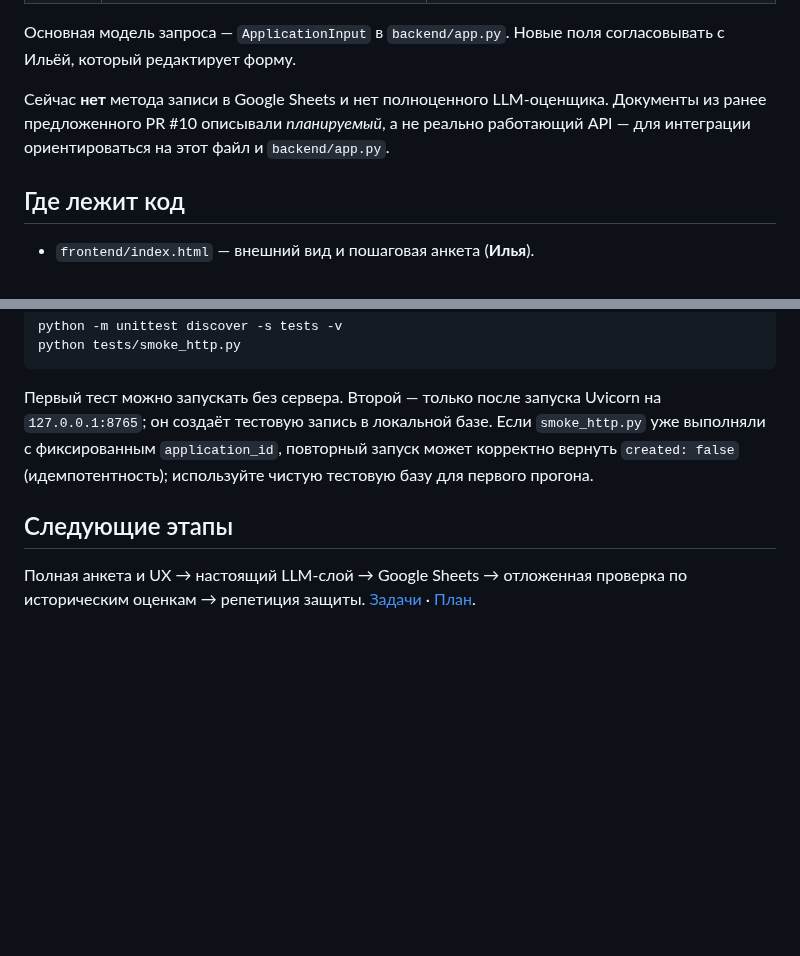
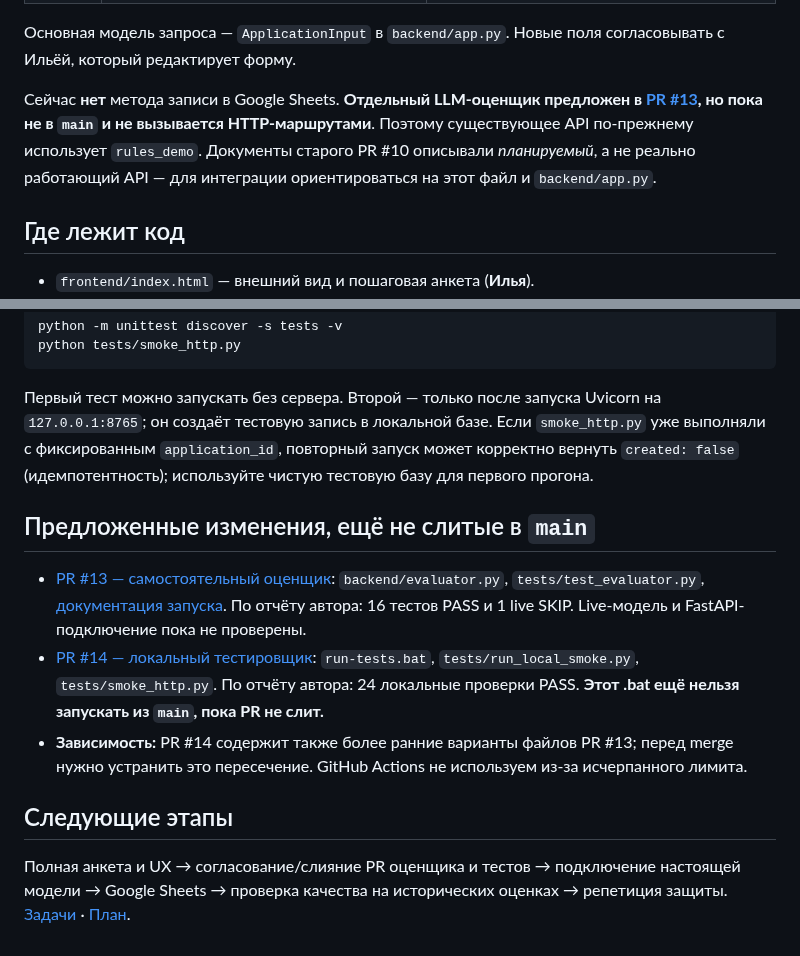
Before and after one commit to Ai-b0ss/code-with-purpose-2-2026, a Markdown page: docs/10-first-run.md, 2 parts joined by grey strips. GitHub-like rendering; blank space fills up the shorter version.

Commit message:
docs: synchronize docs/10-first-run.md with PR13 PR14 and team GitHub access

```diff
--- a/docs/10-first-run.md
+++ b/docs/10-first-run.md
@@ -28,7 +28,7 @@ python -m uvicorn backend.app:app --host 127.0.0.1 --port 8765
 
 Основная модель запроса — `ApplicationInput` в `backend/app.py`. Новые поля согласовывать с Ильёй, который редактирует форму.
 
-Сейчас **нет** метода записи в Google Sheets и нет полноценного LLM-оценщика. Документы из ранее предложенного PR #10 описывали *планируемый*, а не реально работающий API — для интеграции ориентироваться на этот файл и `backend/app.py`.
+Сейчас **нет** метода записи в Google Sheets. **Отдельный LLM-оценщик предложен в [PR #13](https://github.com/Ai-b0ss/code-with-purpose-2-2026/pull/13), но пока не в `main` и не вызывается HTTP-маршрутами**. Поэтому существующее API по-прежнему использует `rules_demo`. Документы старого PR #10 описывали *планируемый*, а не реально работающий API — для интеграции ориентироваться на этот файл и `backend/app.py`.
 
 ## Где лежит код
 
@@ -47,6 +47,12 @@ python tests/smoke_http.py
 
 Первый тест можно запускать без сервера. Второй — только после запуска Uvicorn на `127.0.0.1:8765`; он создаёт тестовую запись в локальной базе. Если `smoke_http.py` уже выполняли с фиксированным `application_id`, повторный запуск может корректно вернуть `created: false` (идемпотентность); используйте чистую тестовую базу для первого прогона.
 
+## Предложенные изменения, ещё не слитые в `main`
+
+- [PR #13 — самостоятельный оценщик](https://github.com/Ai-b0ss/code-with-purpose-2-2026/pull/13): `backend/evaluator.py`, `tests/test_evaluator.py`, [документация запуска](https://github.com/Ai-b0ss/code-with-purpose-2-2026/blob/feat/llm-evaluator/docs/11-llm-evaluator.md). По отчёту автора: 16 тестов PASS и 1 live SKIP. Live-модель и FastAPI-подключение пока не проверены.
+- [PR #14 — локальный тестировщик](https://github.com/Ai-b0ss/code-with-purpose-2-2026/pull/14): `run-tests.bat`, `tests/run_local_smoke.py`, `tests/smoke_http.py`. По отчёту автора: 24 локальные проверки PASS. **Этот .bat ещё нельзя запускать из `main`, пока PR не слит.**
+- **Зависимость:** PR #14 содержит также более ранние варианты файлов PR #13; перед merge нужно устранить это пересечение. GitHub Actions не используем из-за исчерпанного лимита.
+
 ## Следующие этапы
 
-Полная анкета и UX → настоящий LLM-слой → Google Sheets → отложенная проверка по историческим оценкам → репетиция защиты. [Задачи](https://github.com/Ai-b0ss/code-with-purpose-2-2026/issues) · [План](09-delivery-roadmap.md).
+Полная анкета и UX → согласование/слияние PR оценщика и тестов → подключение настоящей модели → Google Sheets → проверка качества на исторических оценках → репетиция защиты. [Задачи](https://github.com/Ai-b0ss/code-with-purpose-2-2026/issues) · [План](09-delivery-roadmap.md).
```
